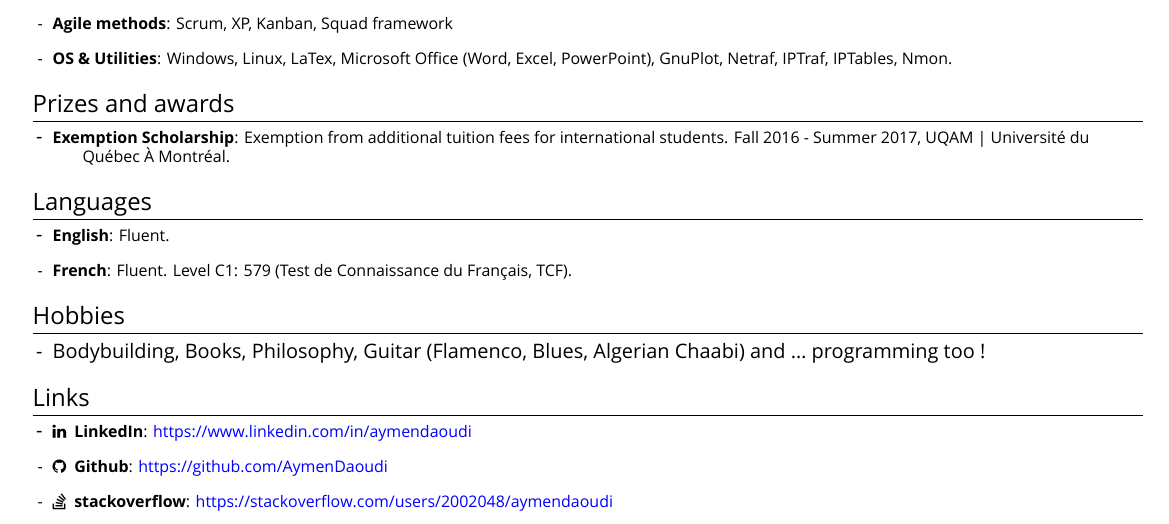
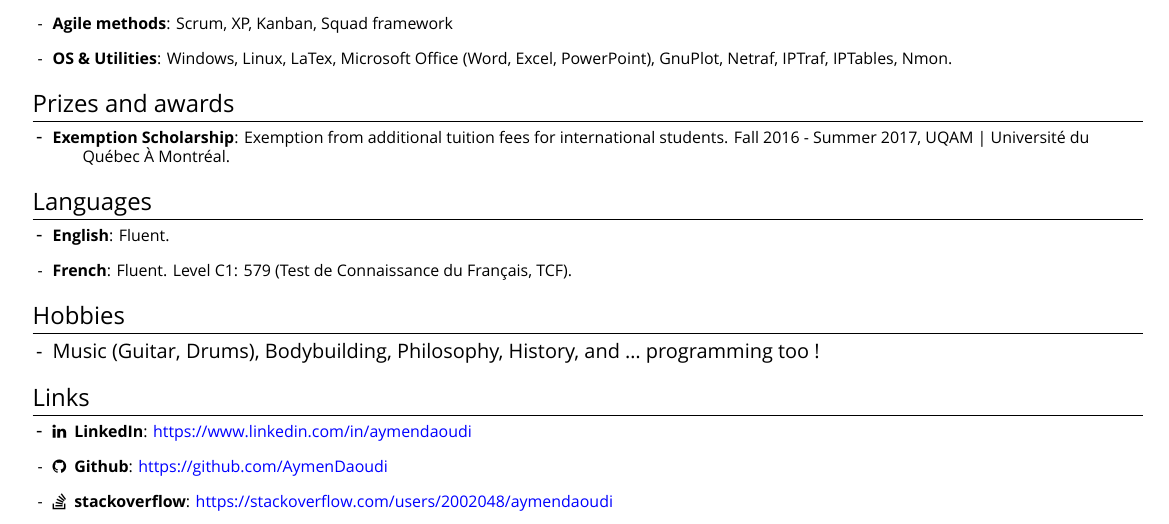
Before and after one commit to AymenDaoudi/Resume, a LaTeX CV (resume.tex, which reads Parts/Sections/Hobbies.tex): part of page 2 of 2, cut so that both start at the same text. Compiled offline with XeLaTeX; a missing font is replaced by an installed copy or a similar font.

Commit message:
Updated hobies

```diff
--- a/Parts/Sections/Hobbies.tex
+++ b/Parts/Sections/Hobbies.tex
@@ -2,5 +2,5 @@
  \resumeSubHeadingListStart
  \renewcommand{\labelitemi}{-}
  \setlength{\itemindent}{-15pt}
- \item{Bodybuilding, Books, Philosophy, Guitar (Flamenco, Blues, Algerian Chaabi) and … programming too !}
+ \item{Music (Guitar, Drums), Bodybuilding, Philosophy, History, and … programming too !}
  \resumeSubHeadingListEnd
```
Also changed, not shown: resume.pdf.
